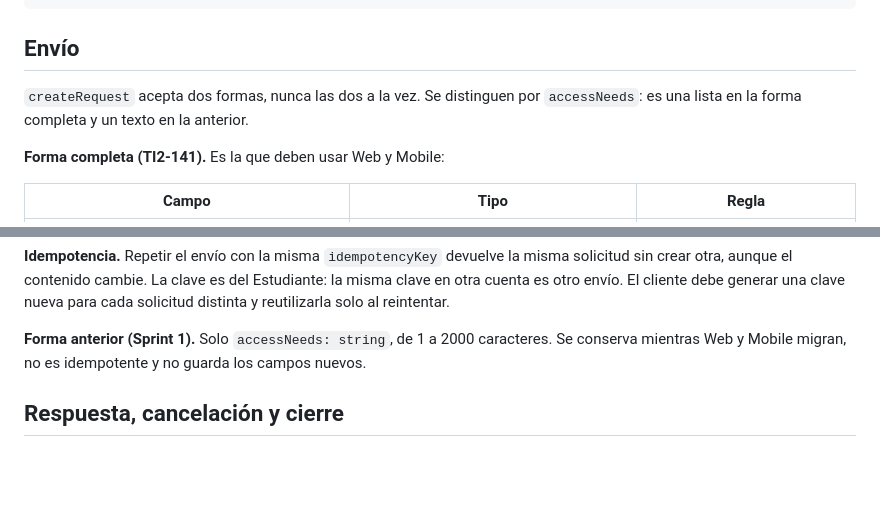
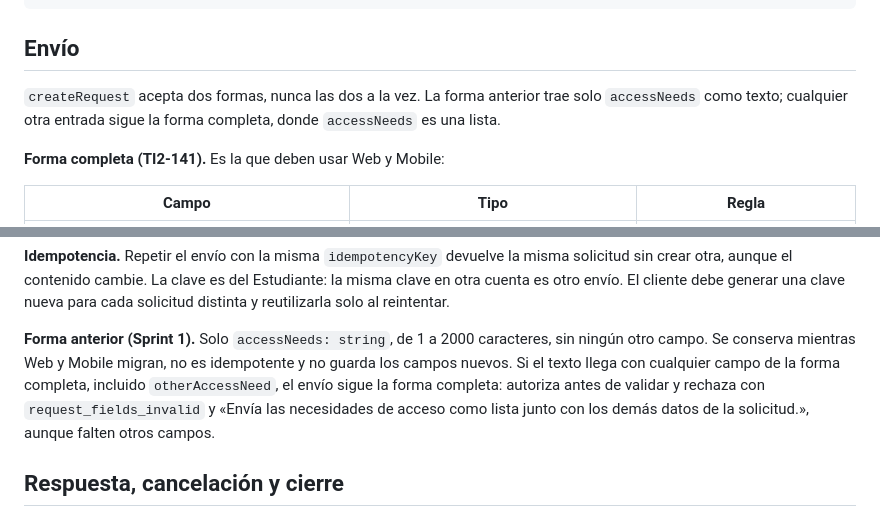
Before and after one commit to FernandoValdes01/ceretime, a Markdown page: docs/contratos-sprint-3/solicitudes.md, 2 parts joined by grey strips. Drawn GitHub-style; blank space fills up the shorter version.

Commit message:
docs(contratos): la forma anterior trae solo el texto y el texto mezclado pide la lista

```diff
--- a/docs/contratos-sprint-3/solicitudes.md
+++ b/docs/contratos-sprint-3/solicitudes.md
@@ -59,7 +59,7 @@ El detalle suma tres campos opcionales de texto libre, que no viajan en los list
 
 ## Envío
 
-`createRequest` acepta dos formas, nunca las dos a la vez. Se distinguen por `accessNeeds`: es una lista en la forma completa y un texto en la anterior.
+`createRequest` acepta dos formas, nunca las dos a la vez. La forma anterior trae solo `accessNeeds` como texto; cualquier otra entrada sigue la forma completa, donde `accessNeeds` es una lista.
 
 **Forma completa (TI2-141).** Es la que deben usar Web y Mobile:
 
@@ -78,7 +78,7 @@ Debe haber al menos una necesidad seleccionada o un `otherAccessNeed` con texto.
 
 **Idempotencia.** Repetir el envío con la misma `idempotencyKey` devuelve la misma solicitud sin crear otra, aunque el contenido cambie. La clave es del Estudiante: la misma clave en otra cuenta es otro envío. El cliente debe generar una clave nueva para cada solicitud distinta y reutilizarla solo al reintentar.
 
-**Forma anterior (Sprint 1).** Solo `accessNeeds: string`, de 1 a 2000 caracteres. Se conserva mientras Web y Mobile migran, no es idempotente y no guarda los campos nuevos.
+**Forma anterior (Sprint 1).** Solo `accessNeeds: string`, de 1 a 2000 caracteres, sin ningún otro campo. Se conserva mientras Web y Mobile migran, no es idempotente y no guarda los campos nuevos. Si el texto llega con cualquier campo de la forma completa, incluido `otherAccessNeed`, el envío sigue la forma completa: autoriza antes de validar y rechaza con `request_fields_invalid` y «Envía las necesidades de acceso como lista junto con los demás datos de la solicitud.», aunque falten otros campos.
 
 ## Respuesta, cancelación y cierre
 
```
